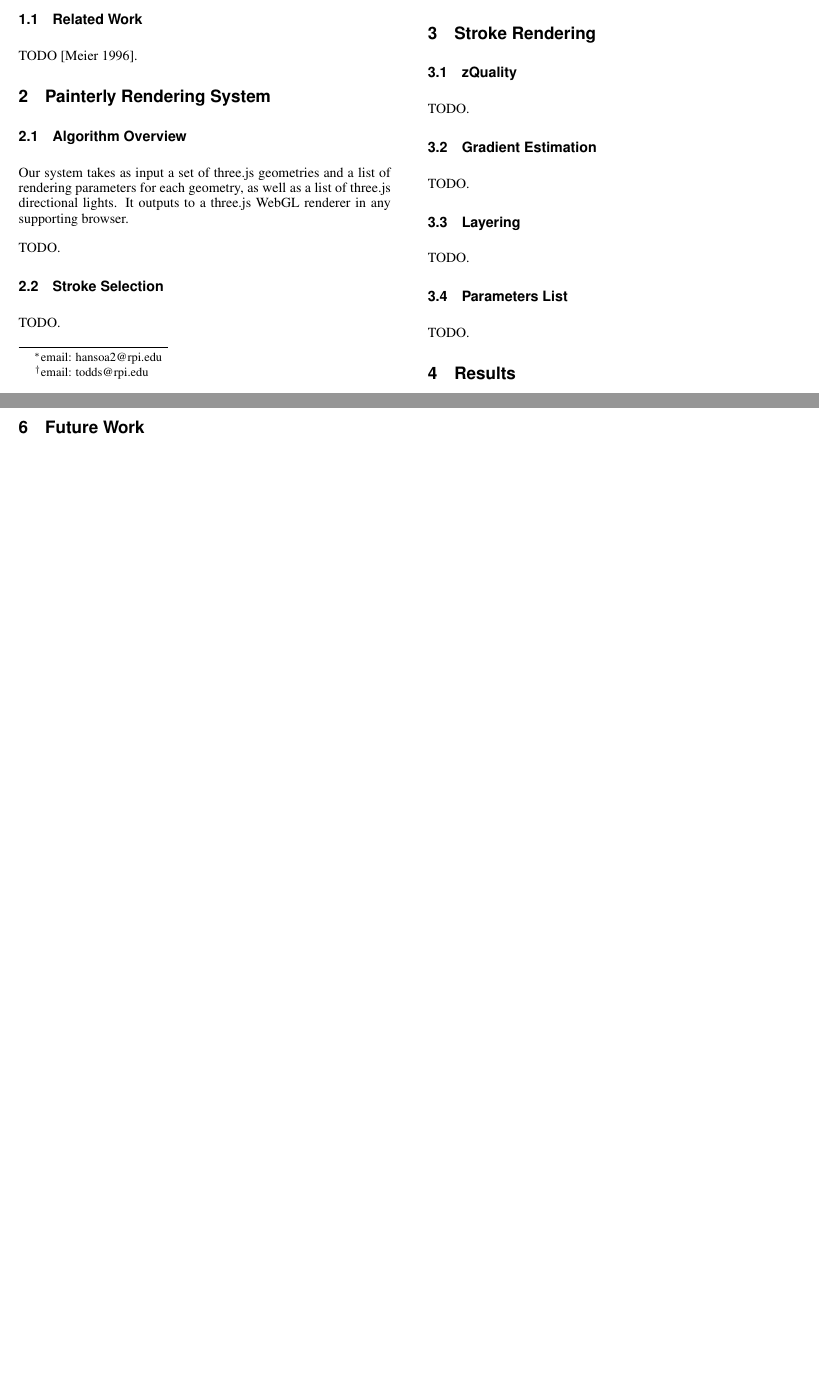
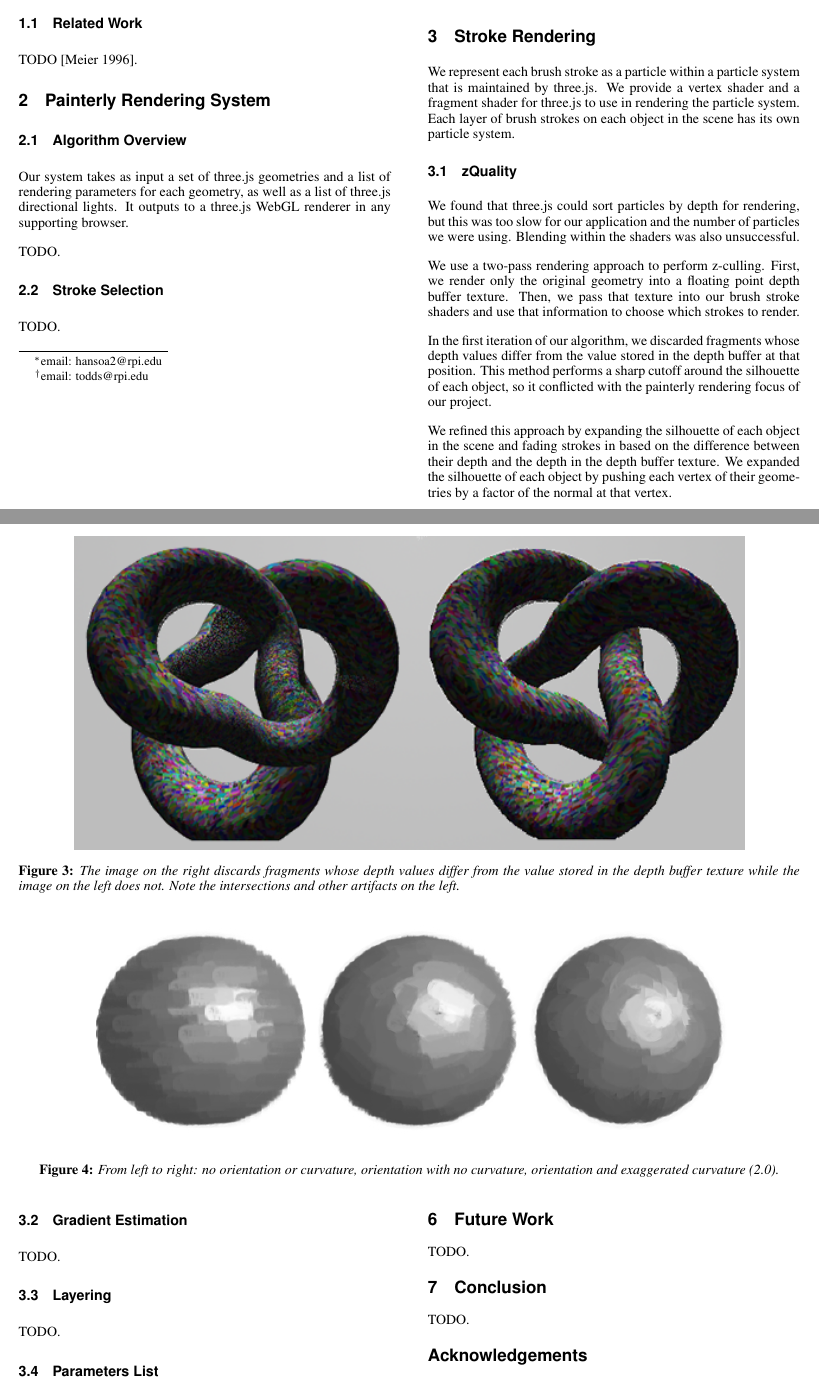
Before and after one commit to ScottTodd/PainterlyRendering, a LaTeX paper (report/painterly_rendering.tex): two parts of pages 1 and 2 of 2 before the commit and two parts of pages 1 and 2 of 3 after it, joined at a grey line, cut so that both start at the same text, the shorter picture padded with empty space. The pictures show the PDF file report/painterly_rendering.pdf that the author committed with the source.

Commit message:
Added initial figures and text

```diff
--- a/report/painterly_rendering.tex
+++ b/report/painterly_rendering.tex
@@ -94,11 +84,50 @@ TODO.
 
 \section{Stroke Rendering}
 
+We represent each brush stroke as a particle within a particle system that is
+maintained by three.js. We provide a vertex shader and a fragment shader for
+three.js to use in rendering the particle system. Each layer of brush strokes
+on each object in the scene has its own particle system.
+
 \subsection{zQuality}
 
-TODO.
+\begin{figure*}[ht] % figure* allows for this to span the full page width
+  \centering
+  \includegraphics[width=6.0in]{images/torus_depth_test_demo}
+  \caption{The image on the right discards fragments whose depth values differ
+           from the value stored in the depth buffer texture while the image on
+           the left does not. Note the intersections and other artifacts on the
+           left.}
+\end{figure*}
+
+We found that three.js could sort particles by depth for rendering, but this
+was too slow for our application and the number of particles we were using.
+Blending within the shaders was also unsuccessful.
+
+We use a two-pass rendering approach to perform z-culling. First, we render
+only the original geometry into a floating point depth buffer texture. Then, we
+pass that texture into our brush stroke shaders and use that information to
+choose which strokes to render.
+
+In the first iteration of our algorithm, we discarded fragments whose depth
+values differ from the value stored in the depth buffer at that position. This
+method performs a sharp cutoff around the silhouette of each object, so it
+conflicted with the painterly rendering focus of our project.
+
+We refined this approach by expanding the silhouette of each object in the
+scene and fading strokes in based on the difference between their depth and the
+depth in the depth buffer texture. We expanded the silhouette of each object by
+pushing each vertex of their geometries by a factor of the normal at that
+vertex.
 
 \subsection{Gradient Estimation}
+
+\begin{figure*}[ht]
+  \centering
+  \includegraphics[width=6.0in]{images/sphere_rotation_curve}
+  \caption{From left to right: no orientation or curvature, orientation with
+           no curvature, orientation and exaggerated curvature (2.0).}
+\end{figure*}
 
 TODO.
 
@@ -113,3 +142,5 @@ TODO.
 \section{Results}
 
 TODO.
+
+\begin{figure}[ht]
@@ -115,0 +154 @@ TODO.
+\begin{figure}[ht]
```
Also changed, not shown: report/images/bunny_with_fade_in.png (added), report/images/sphere_rotation_curve.png (added), report/images/teapot_with_background.png (added), report/images/torus_depth_test_demo.png (added), report/painterly_rendering.pdf, report/painterly_rendering.tex (22 more changed lines).
